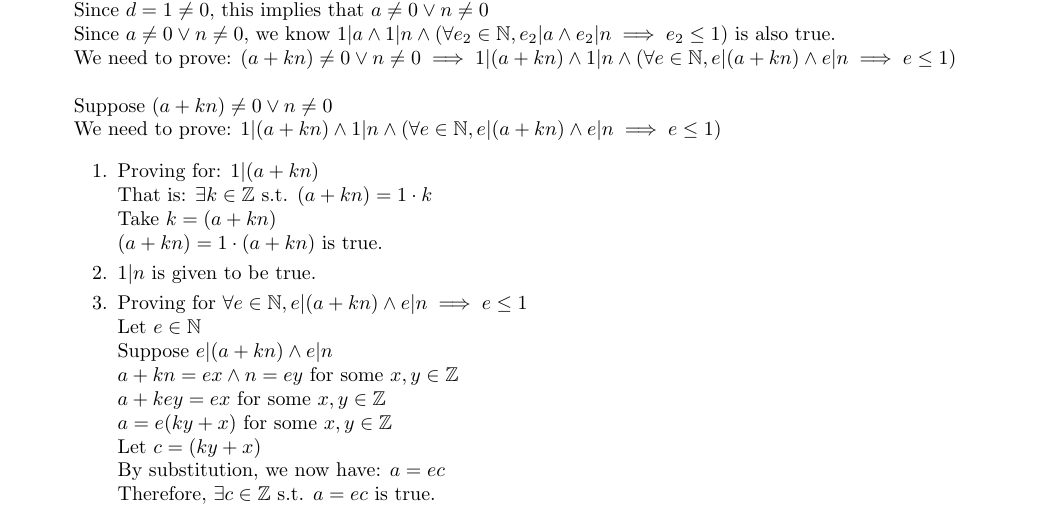
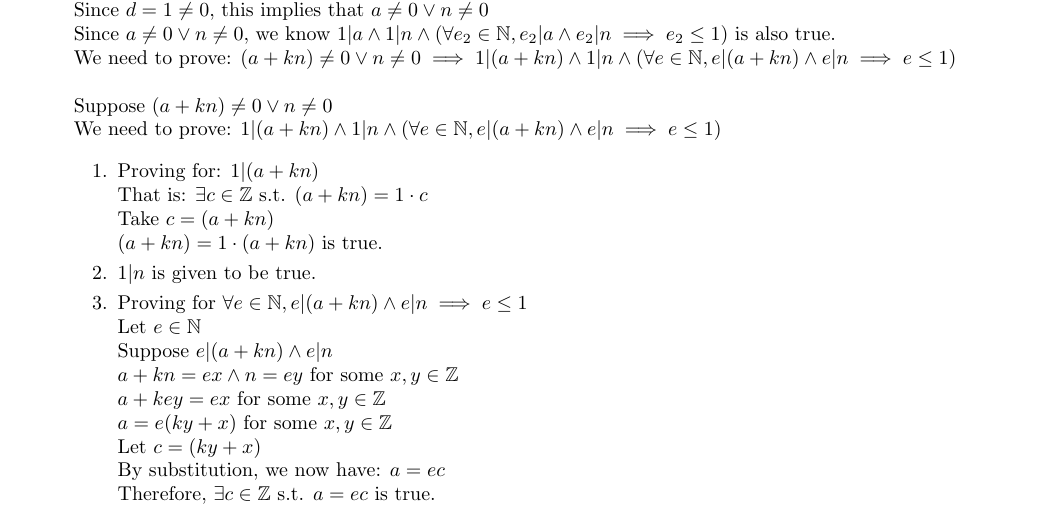
Before and after one commit to hykilpikonna/CSC110, a LaTeX problem sheet (assignments/a4/a4.tex): part of page 1 of 4, cut so that both start at the same text. Compiled offline with pdfLaTeX.

Commit message:
[F] A4 P1 Q1 Fix variable duplication

```diff
--- a/assignments/a4/a4.tex
+++ b/assignments/a4/a4.tex
@@ -41,8 +41,8 @@ We need to prove: $1 | (a + kn) \land 1 | n \land (\forall e \in \N, e | (a + kn
 
 \begin{enumerate}
     \item[1.] Proving for: $1 | (a + kn)$ \\
-        That is: $\exists k \in \Z$ s.t. $(a + kn) = 1 \cdot k$ \\
-        Take $k = (a + kn)$ \\
+        That is: $\exists c \in \Z$ s.t. $(a + kn) = 1 \cdot c$ \\
+        Take $c = (a + kn)$ \\
         $(a + kn) = 1 \cdot (a + kn)$ is true.
 
     \item[2.] $1 | n$ is given to be true.
```
